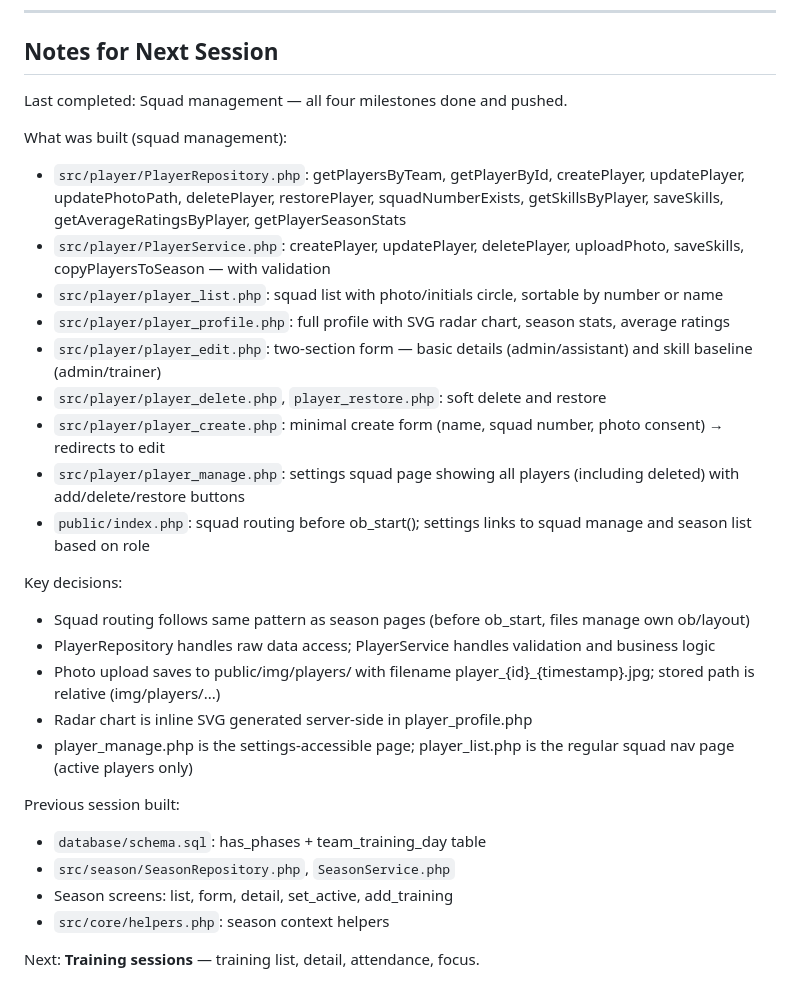
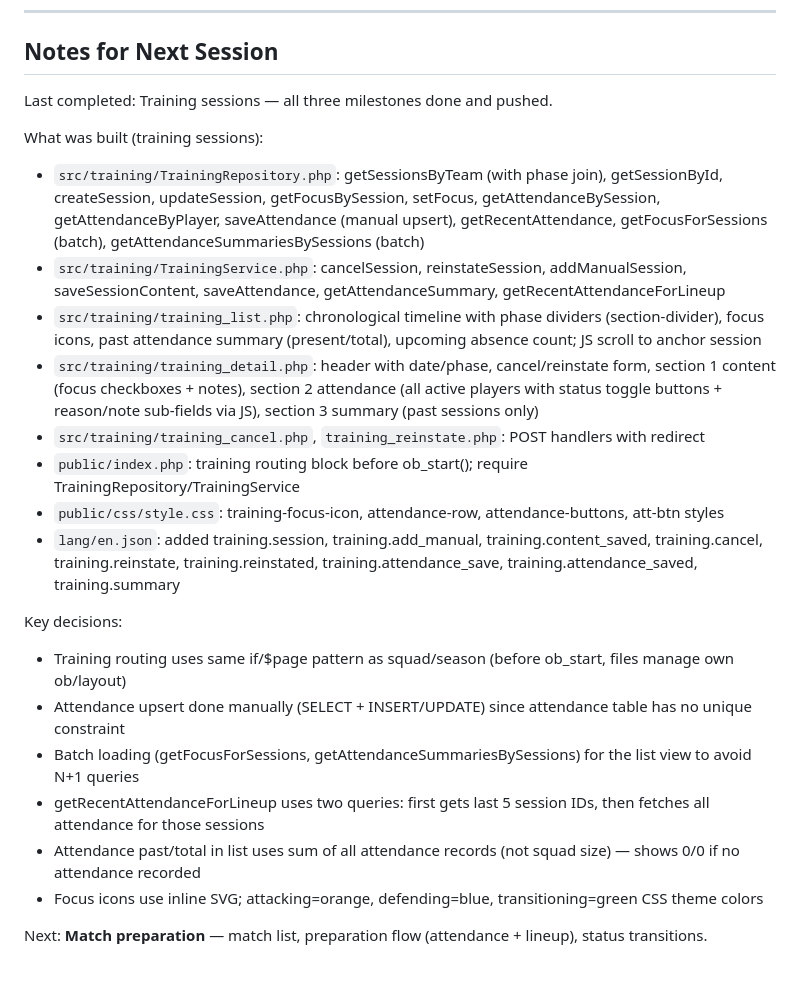
Before and after one commit to visserdavid/coachboard, a Markdown page: .claude/memory.md, the part around one of its changes. GitHub-like rendering.

Commit message:
Update memory: training sessions complete

```diff
--- a/.claude/memory.md
+++ b/.claude/memory.md
@@ -86,30 +86,24 @@ Update this file at the end of every session.
 
 ## Notes for Next Session
 
-Last completed: Squad management — all four milestones done and pushed.
+Last completed: Training sessions — all three milestones done and pushed.
 
-What was built (squad management):
-- `src/player/PlayerRepository.php`: getPlayersByTeam, getPlayerById, createPlayer, updatePlayer, updatePhotoPath, deletePlayer, restorePlayer, squadNumberExists, getSkillsByPlayer, saveSkills, getAverageRatingsByPlayer, getPlayerSeasonStats
-- `src/player/PlayerService.php`: createPlayer, updatePlayer, deletePlayer, uploadPhoto, saveSkills, copyPlayersToSeason — with validation
-- `src/player/player_list.php`: squad list with photo/initials circle, sortable by number or name
-- `src/player/player_profile.php`: full profile with SVG radar chart, season stats, average ratings
-- `src/player/player_edit.php`: two-section form — basic details (admin/assistant) and skill baseline (admin/trainer)
-- `src/player/player_delete.php`, `player_restore.php`: soft delete and restore
-- `src/player/player_create.php`: minimal create form (name, squad number, photo consent) → redirects to edit
-- `src/player/player_manage.php`: settings squad page showing all players (including deleted) with add/delete/restore buttons
-- `public/index.php`: squad routing before ob_start(); settings links to squad manage and season list based on role
+What was built (training sessions):
+- `src/training/TrainingRepository.php`: getSessionsByTeam (with phase join), getSessionById, createSession, updateSession, getFocusBySession, setFocus, getAttendanceBySession, getAttendanceByPlayer, saveAttendance (manual upsert), getRecentAttendance, getFocusForSessions (batch), getAttendanceSummariesBySessions (batch)
+- `src/training/TrainingService.php`: cancelSession, reinstateSession, addManualSession, saveSessionContent, saveAttendance, getAttendanceSummary, getRecentAttendanceForLineup
+- `src/training/training_list.php`: chronological timeline with phase dividers (section-divider), focus icons, past attendance summary (present/total), upcoming absence count; JS scroll to anchor session
+- `src/training/training_detail.php`: header with date/phase, cancel/reinstate form, section 1 content (focus checkboxes + notes), section 2 attendance (all active players with status toggle buttons + reason/note sub-fields via JS), section 3 summary (past sessions only)
+- `src/training/training_cancel.php`, `training_reinstate.php`: POST handlers with redirect
+- `public/index.php`: training routing block before ob_start(); require TrainingRepository/TrainingService
+- `public/css/style.css`: training-focus-icon, attendance-row, attendance-buttons, att-btn styles
+- `lang/en.json`: added training.session, training.add_manual, training.content_saved, training.cancel, training.reinstate, training.reinstated, training.attendance_save, training.attendance_saved, training.summary
 
 Key decisions:
-- Squad routing follows same pattern as season pages (before ob_start, files manage own ob/layout)
-- PlayerRepository handles raw data access; PlayerService handles validation and business logic
-- Photo upload saves to public/img/players/ with filename player_{id}_{timestamp}.jpg; stored path is relative (img/players/...)
-- Radar chart is inline SVG generated server-side in player_profile.php
-- player_manage.php is the settings-accessible page; player_list.php is the regular squad nav page (active players only)
+- Training routing uses same if/$page pattern as squad/season (before ob_start, files manage own ob/layout)
+- Attendance upsert done manually (SELECT + INSERT/UPDATE) since attendance table has no unique constraint
+- Batch loading (getFocusForSessions, getAttendanceSummariesBySessions) for the list view to avoid N+1 queries
+- getRecentAttendanceForLineup uses two queries: first gets last 5 session IDs, then fetches all attendance for those sessions
+- Attendance past/total in list uses sum of all attendance records (not squad size) — shows 0/0 if no attendance recorded
+- Focus icons use inline SVG; attacking=orange, defending=blue, transitioning=green CSS theme colors
 
-Previous session built:
-- `database/schema.sql`: has_phases + team_training_day table
-- `src/season/SeasonRepository.php`, `SeasonService.php`
-- Season screens: list, form, detail, set_active, add_training
-- `src/core/helpers.php`: season context helpers
-
-Next: **Training sessions** — training list, detail, attendance, focus.
+Next: **Match preparation** — match list, preparation flow (attendance + lineup), status transitions.
```
Also changed, not shown: other parts of .claude/memory.md (+1 -1 lines).
